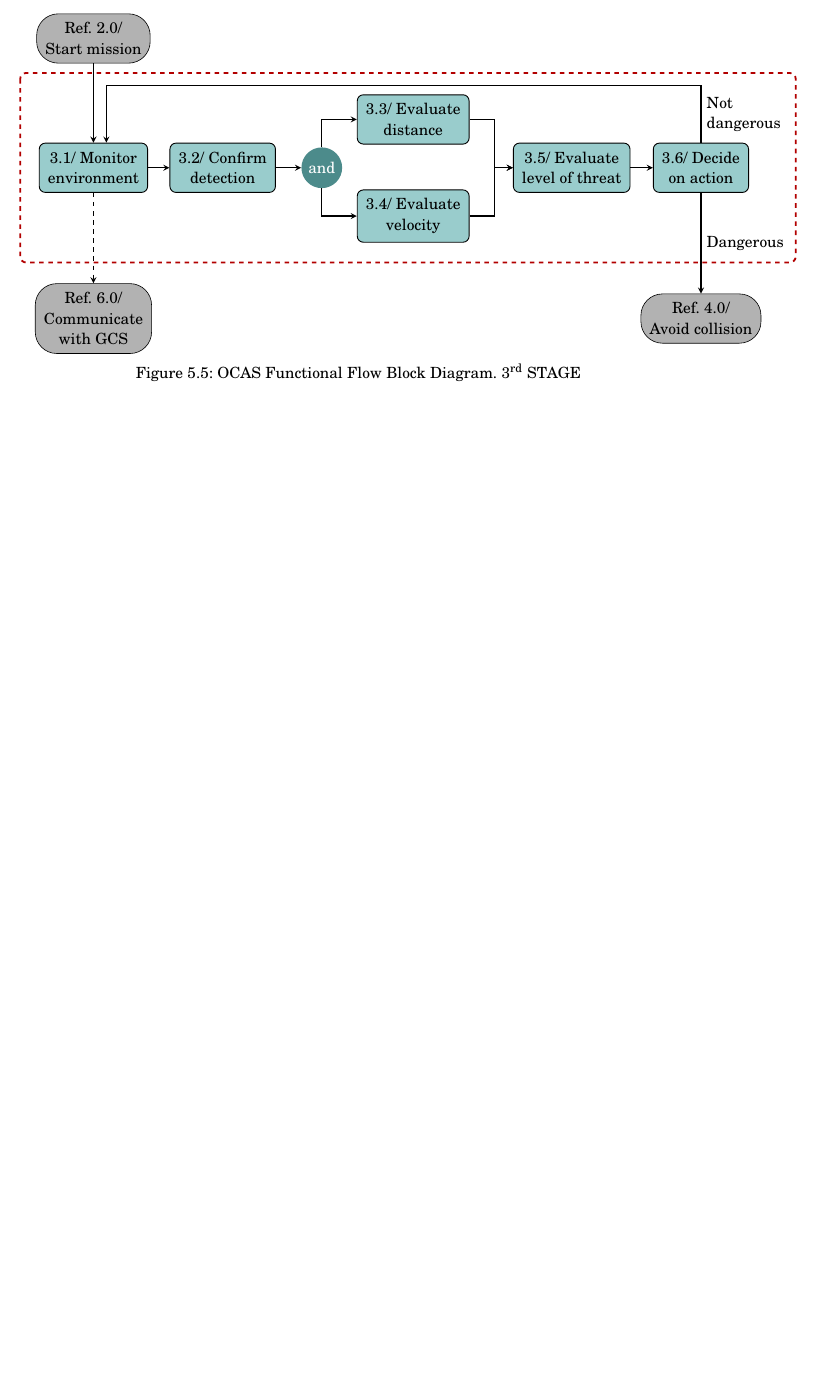
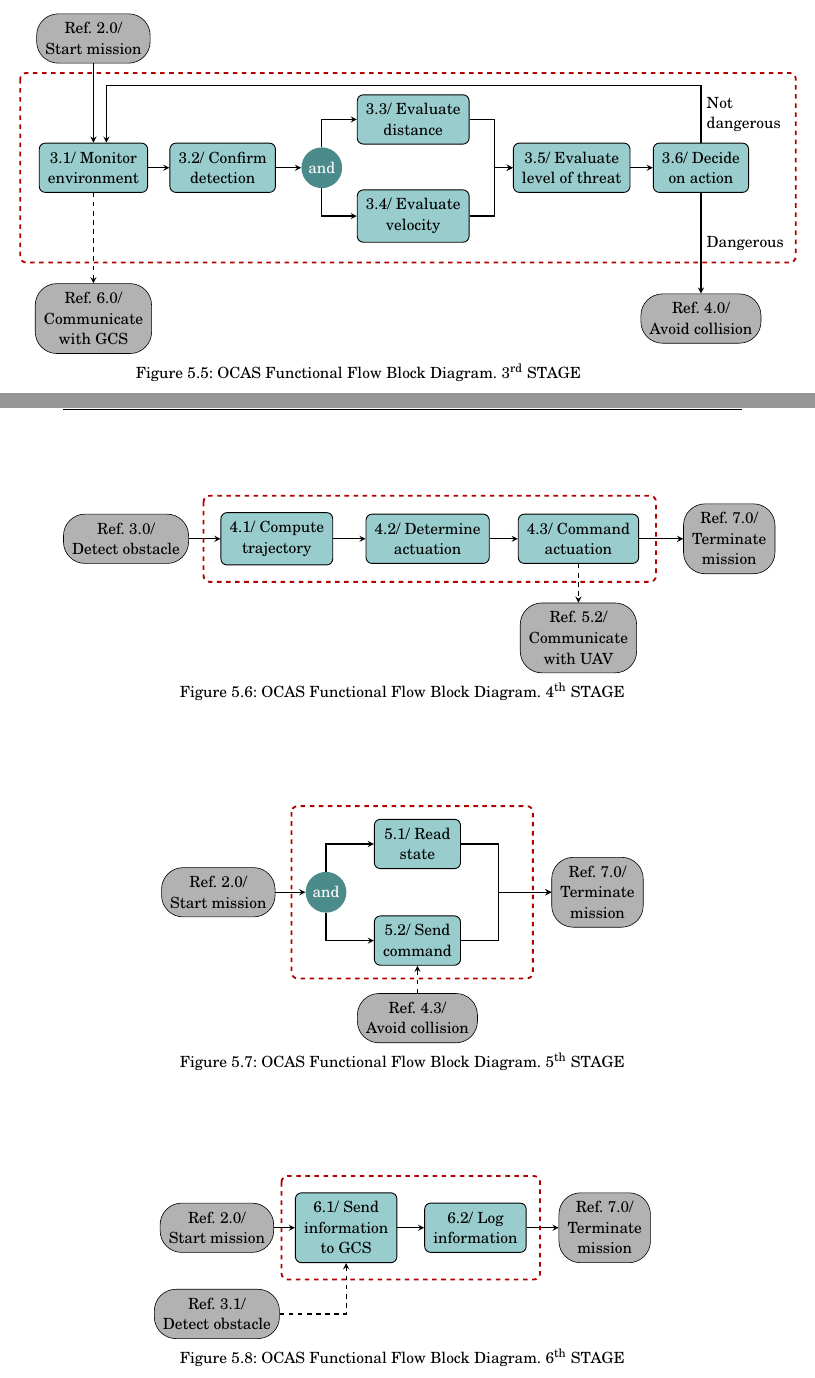
Before and after one commit to AlvaroMlgs/BachelorThesis, a LaTeX thesis (Memoir/memoirthesis.tex, which reads Memoir/chapters/design/figures/ffbd.tex): part of page 37 of 42 before the commit and two parts of pages 37 and 38 of 42 after it, the two joined at a grey line, cut so that both start at the same text, the shorter picture padded with empty space. Compiled offline with pdfLaTeX.

Commit message:
Finished FFBD

```diff
--- a/Memoir/chapters/design/figures/ffbd.tex
+++ b/Memoir/chapters/design/figures/ffbd.tex
@@ -150,3 +150,129 @@
 	\label{fig:ffbd3}
 
 \end{figure}
+
+
+\begin{figure}[htbp]
+\centering
+	\begin{tikzpicture}
+
+		\tikzstyle{reference}=[rectangle,rounded corners=0.5cm,
+			fill=black!30,draw=black,thin,
+			minimum height=0.7cm,minimum width=2cm,inner sep=2mm,
+			align=center,node distance=3.5cm]
+		\tikzstyle{function}=[rectangle,rounded corners,
+			fill=teal!40,draw=black,semithick,
+			minimum height=0.7cm,minimum width=2cm,inner sep=2mm,
+			align=center,node distance=3.5cm]
+		\tikzstyle{logic}=[circle,
+			fill=teal!70!black!70,text=white,
+			inner sep=1mm,node distance=2.3cm]
+		\tikzstyle{boundary}=[rounded corners,
+			draw=red!70!black!100,very thick,dashed]
+		\tikzstyle{arrow}=[>=stealth,->,thick]
+
+		\node[reference]	(detect)	{Ref. 3.0/\\ Detect obstacle};
+		\node[function,right of=detect]	(trajectory)	{4.1/ Compute\\ trajectory};
+		\node[function,right of=trajectory]	(actuation)	{4.2/ Determine\\ actuation};
+		\node[function,right of=actuation]	(command)	{4.3/ Command\\ actuation};
+		\node[reference,right of=command]	(terminate)	{Ref. 7.0/\\ Terminate\\ mission};
+		\node[reference,below of=command,yshift=1.2cm]	(UAV)	{Ref. 5.2/\\ Communicate\\ with UAV};
+
+		\draw[arrow] (detect) -- (trajectory);
+		\draw[arrow] (trajectory) -- (actuation);
+		\draw[arrow] (actuation) -- (command);
+		\draw[arrow] (command) -- (terminate);
+		\draw[arrow,dashed] (command) -- (UAV);
+
+		\draw[boundary] ($(trajectory)+(-1.7cm,1cm)$) rectangle ($(command)+(1.8cm,-1cm)$);
+
+	\end{tikzpicture}
+
+	\caption{OCAS Functional Flow Block Diagram. 4$^{\text{th}}$ STAGE}
+	\label{fig:ffbd4}
+
+\end{figure}
+
+
+\begin{figure}[htbp]
+\centering
+	\begin{tikzpicture}
+
+		\tikzstyle{reference}=[rectangle,rounded corners=0.5cm,
+			fill=black!30,draw=black,thin,
+			minimum height=0.7cm,minimum width=2cm,inner sep=2mm,
+			align=center,node distance=2.3cm]
+		\tikzstyle{function}=[rectangle,rounded corners,
+			fill=teal!40,draw=black,semithick,
+			minimum height=0.7cm,minimum width=2cm,inner sep=2mm,
+			align=center,node distance=3cm]
+		\tikzstyle{logic}=[circle,
+			fill=teal!70!black!70,text=white,
+			inner sep=1mm,node distance=2.5cm]
+		\tikzstyle{boundary}=[rounded corners,
+			draw=red!70!black!100,very thick,dashed]
+		\tikzstyle{arrow}=[>=stealth,->,thick]
+
+		\node[reference]	(start)	{Ref. 2.0/\\ Start mission};
+		\node[logic,right of=start]	(and)	{and};
+		\node[function,above right of=and,yshift=-1cm]	(read)	{5.1/ Read\\ state};
+		\node[function,below right of=and,yshift=1cm]	(send)	{5.2/ Send\\ command};
+		\node[reference,below of=send,yshift=0.5cm]	(avoid)	{Ref. 4.3/\\ Avoid collision};
+		\coordinate[right of=and,xshift=3cm]	(coord)	{};
+		\node[reference,right of=coord]	(terminate)	{Ref. 7.0/\\ Terminate\\ mission};
+
+		\draw[arrow] (start) -- (and);
+		\draw[arrow] (and) |- (read);
+		\draw[arrow] (and) |- (send);
+		\draw[arrow,dashed] (avoid) -- (send);
+		\draw[arrow] (read) -| (coord) -- (terminate);
+		\draw[arrow] (send) -| (coord) -- (terminate);
+
+		\draw[boundary] ($(and)+(-0.8cm,2cm)$) rectangle ($(coord)+(0.8cm,-2cm)$);
+
+	\end{tikzpicture}
+
+	\caption{OCAS Functional Flow Block Diagram. 5$^{\text{th}}$ STAGE}
+	\label{fig:ffbd5}
+
+\end{figure}
+
+
+\begin{figure}[htbp]
+\centering
+	\begin{tikzpicture}
+
+		\tikzstyle{reference}=[rectangle,rounded corners=0.5cm,
+			fill=black!30,draw=black,thin,
+			minimum height=0.7cm,minimum width=2cm,inner sep=2mm,
+			align=center,node distance=3cm]
+		\tikzstyle{function}=[rectangle,rounded corners,
+			fill=teal!40,draw=black,semithick,
+			minimum height=0.7cm,minimum width=2cm,inner sep=2mm,
+			align=center,node distance=3cm]
+		\tikzstyle{logic}=[circle,
+			fill=teal!70!black!70,text=white,
+			inner sep=1mm,node distance=2.5cm]
+		\tikzstyle{boundary}=[rounded corners,
+			draw=red!70!black!100,very thick,dashed]
+		\tikzstyle{arrow}=[>=stealth,->,thick]
+
+		\node[reference]	(start)	{Ref. 2.0/\\ Start mission};
+		\node[reference,below of=start,yshift=1cm]	(detect)	{Ref. 3.1/\\ Detect obstacle};
+		\node[function,right of=start]	(GCS)	{6.1/ Send\\ information\\ to GCS};
+		\node[function,right of=GCS]	(log)	{6.2/ Log\\ information};
+		\node[reference,right of=log]	(terminate)	{Ref. 7.0/\\ Terminate\\ mission};
+
+		\draw[arrow] (start) -- (GCS);
+		\draw[arrow] (GCS) -- (log);
+		\draw[arrow] (log) -- (terminate);
+		\draw[arrow,dashed] (detect) -| (GCS);
+
+		\draw[boundary] ($(GCS)+(-1.5cm,1.2cm)$) rectangle ($(log)+(1.5cm,-1.2cm)$);
+
+	\end{tikzpicture}
+
+	\caption{OCAS Functional Flow Block Diagram. 6$^{\text{th}}$ STAGE}
+	\label{fig:ffbd6}
+
+\end{figure}
```
Also changed, not shown: Memoir/chapters/design/design.tex (+23 -1 lines), Memoir/chapters/design/figures/functArch.tex (+1 -1 lines), Memoir/memoirthesis.pdf, Memoir/chapters/design/figures/ffbd.tex (4 more changed lines), 8 other files.
